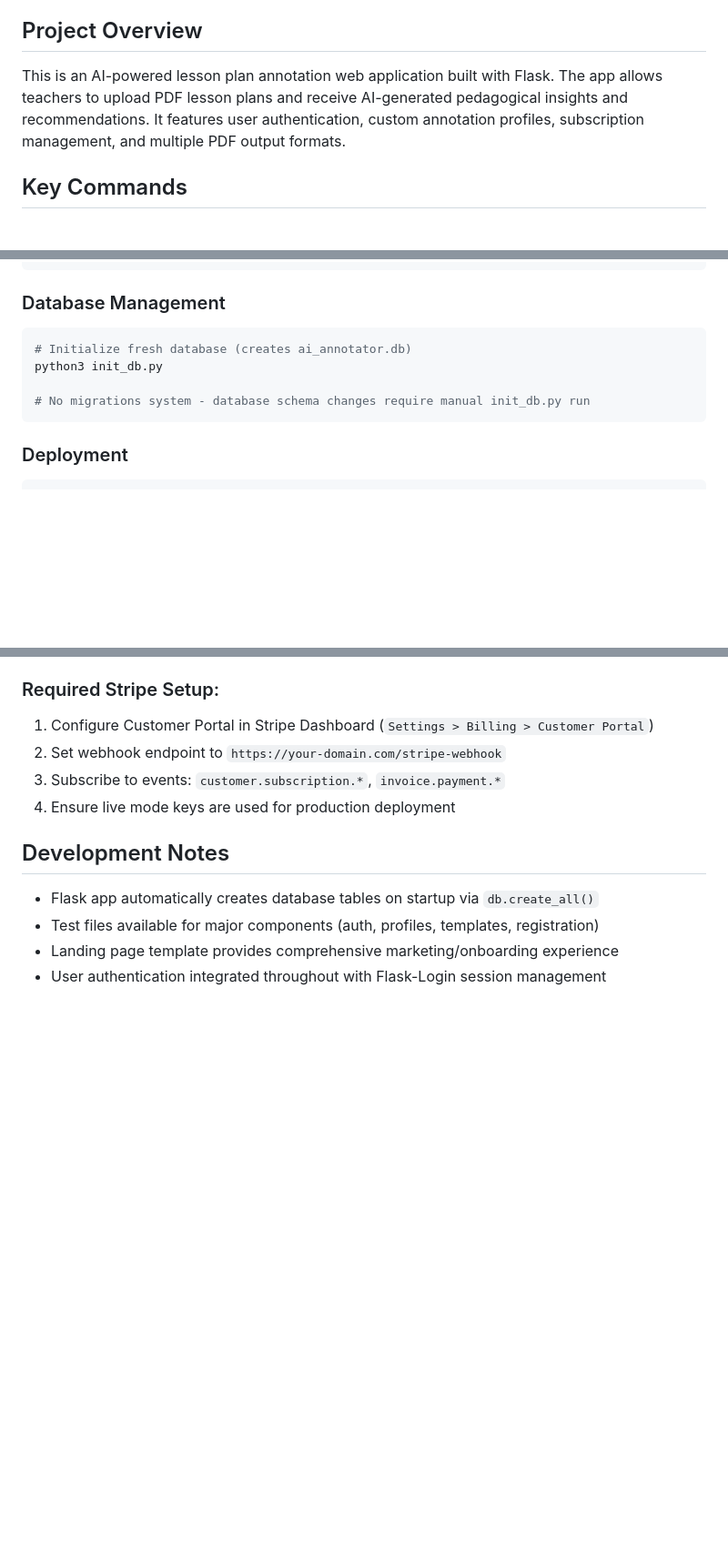
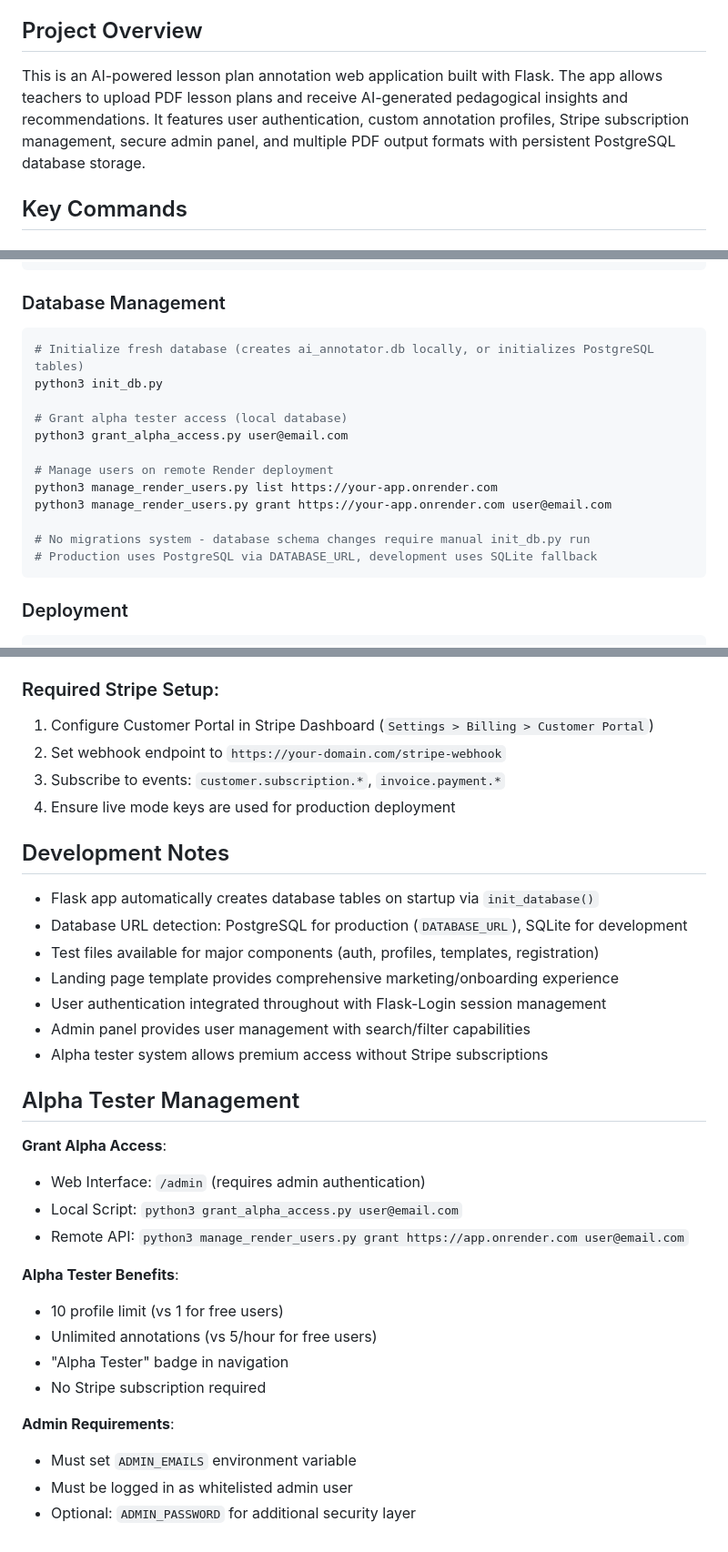
Before and after one commit to kh0pper/AI-Lesson-Plan-Annotations, a Markdown page: CLAUDE.md, 3 parts joined by grey strips. Shown at 91% size. Rendered like a GitHub page; blank space fills up the shorter version.

````diff
--- a/CLAUDE.md
+++ b/CLAUDE.md
@@ -4,7 +4,7 @@ This file provides guidance to Claude Code (claude.ai/code) when working with co
 
 ## Project Overview
 
-This is an AI-powered lesson plan annotation web application built with Flask. The app allows teachers to upload PDF lesson plans and receive AI-generated pedagogical insights and recommendations. It features user authentication, custom annotation profiles, subscription management, and multiple PDF output formats.
+This is an AI-powered lesson plan annotation web application built with Flask. The app allows teachers to upload PDF lesson plans and receive AI-generated pedagogical insights and recommendations. It features user authentication, custom annotation profiles, Stripe subscription management, secure admin panel, and multiple PDF output formats with persistent PostgreSQL database storage.
 
 ## Key Commands
 
@@ -40,10 +40,18 @@ python3 lesson_annotator.py
 
 ### Database Management
 ```bash
-# Initialize fresh database (creates ai_annotator.db)
+# Initialize fresh database (creates ai_annotator.db locally, or initializes PostgreSQL tables)
 python3 init_db.py
 
+# Grant alpha tester access (local database)
+python3 grant_alpha_access.py user@email.com
+
+# Manage users on remote Render deployment
+python3 manage_render_users.py list https://your-app.onrender.com
+python3 manage_render_users.py grant https://your-app.onrender.com user@email.com
+
 # No migrations system - database schema changes require manual init_db.py run
+# Production uses PostgreSQL via DATABASE_URL, development uses SQLite fallback
 ```
 
 ### Deployment
@@ -174,7 +204,28 @@ curl https://your-app.onrender.com/health
 
 ## Development Notes
 
-- Flask app automatically creates database tables on startup via `db.create_all()`
+- Flask app automatically creates database tables on startup via `init_database()`
+- Database URL detection: PostgreSQL for production (`DATABASE_URL`), SQLite for development
 - Test files available for major components (auth, profiles, templates, registration)
 - Landing page template provides comprehensive marketing/onboarding experience
 - User authentication integrated throughout with Flask-Login session management
+- Admin panel provides user management with search/filter capabilities
+- Alpha tester system allows premium access without Stripe subscriptions
+
+## Alpha Tester Management
+
+**Grant Alpha Access**:
+- Web Interface: `/admin` (requires admin authentication)
+- Local Script: `python3 grant_alpha_access.py user@email.com`
+- Remote API: `python3 manage_render_users.py grant https://app.onrender.com user@email.com`
+
+**Alpha Tester Benefits**:
+- 10 profile limit (vs 1 for free users)
+- Unlimited annotations (vs 5/hour for free users)
+- "Alpha Tester" badge in navigation
+- No Stripe subscription required
+
+**Admin Requirements**:
+- Must set `ADMIN_EMAILS` environment variable
+- Must be logged in as whitelisted admin user
+- Optional: `ADMIN_PASSWORD` for additional security layer
````
Also changed, not shown: other parts of CLAUDE.md (+28 -6 lines).
